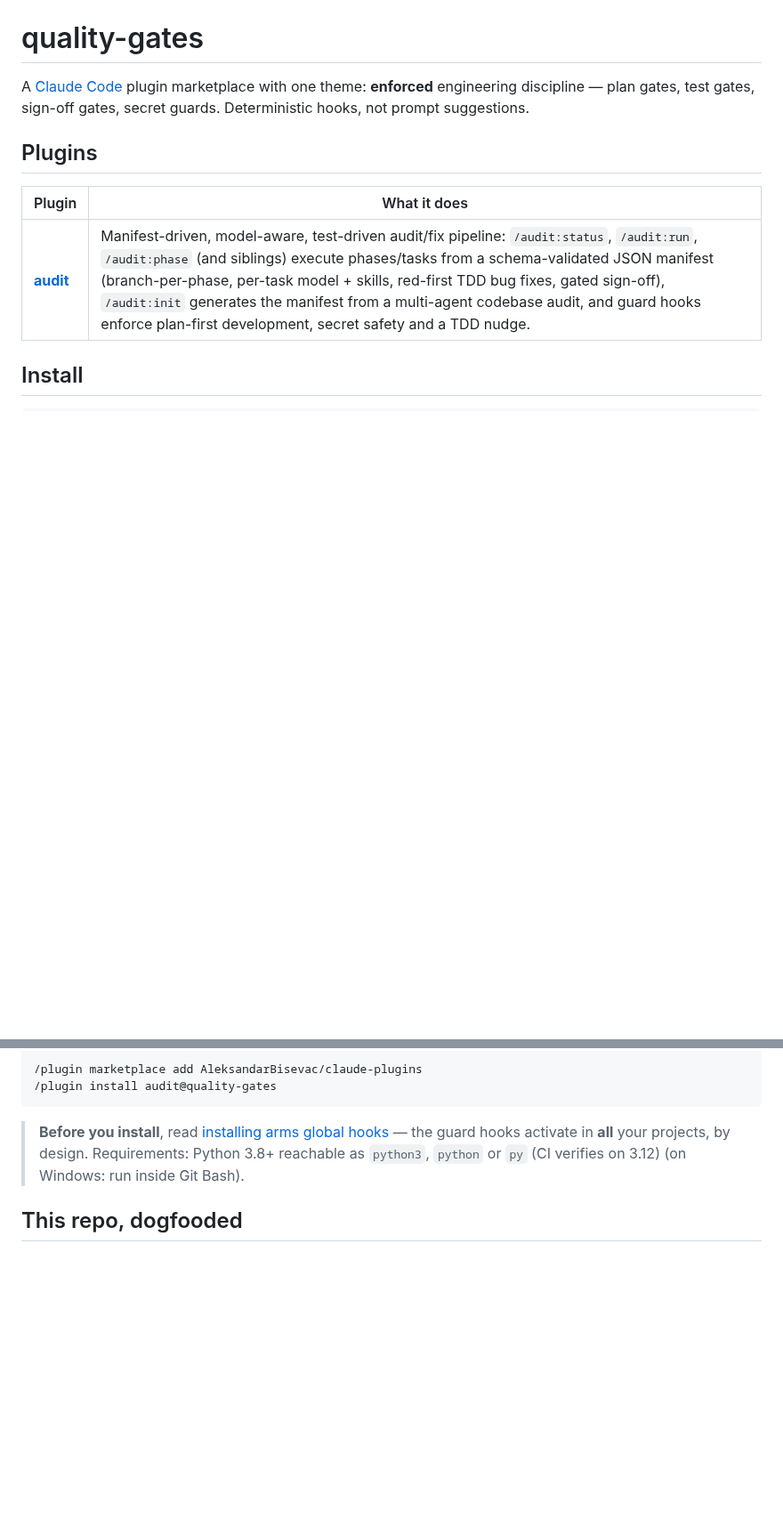
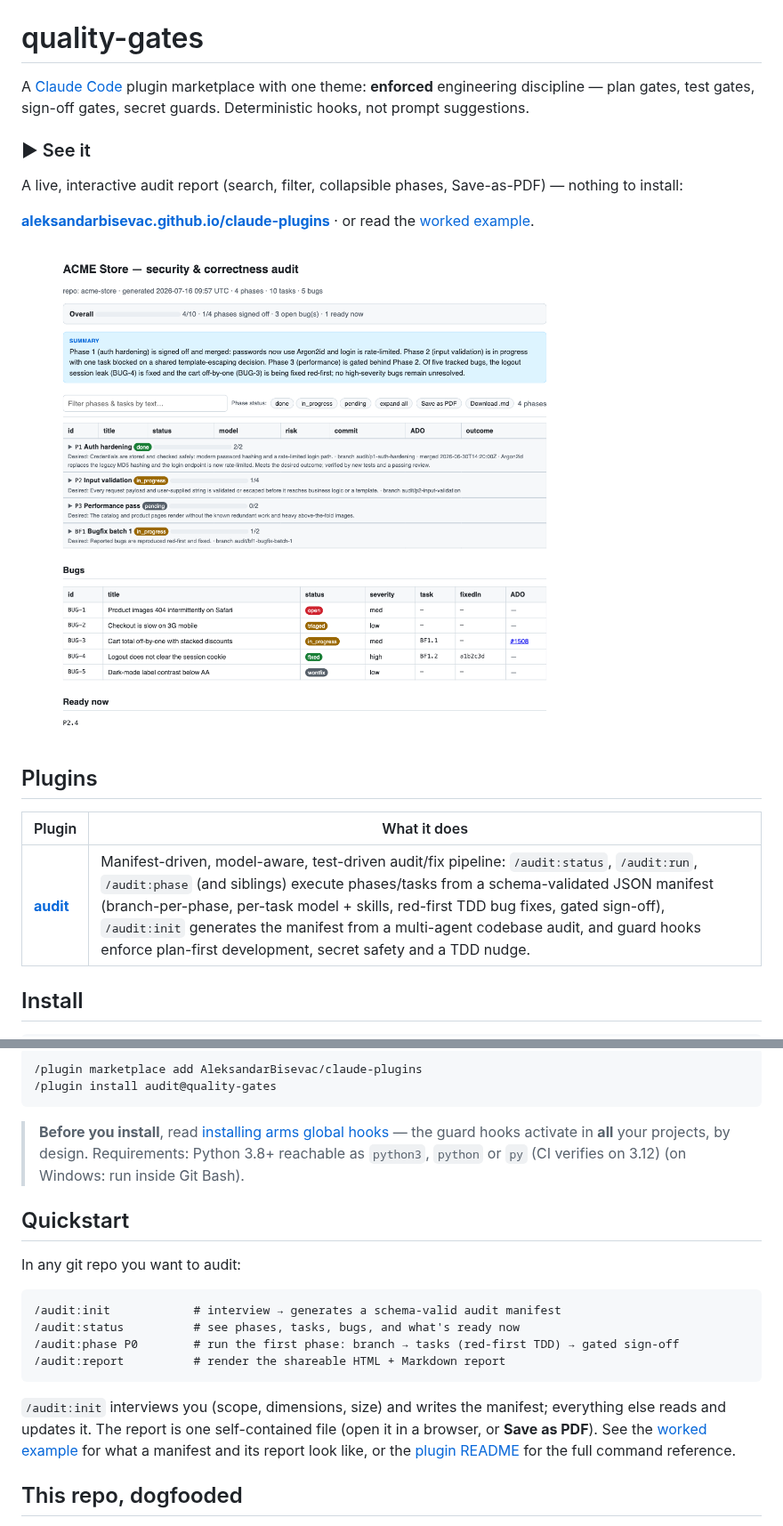
Before and after one commit to AleksandarBisevac/claude-plugins, a Markdown page: README.md, 2 parts joined by grey strips. Shown at 89% size. GitHub-like rendering; pictures changed too: docs/screenshots/overview.png (added); blank space fills up the shorter version.

````diff
--- a/README.md
+++ b/README.md
@@ -3,6 +3,14 @@
 A [Claude Code](https://code.claude.com) plugin marketplace with one theme:
 **enforced** engineering discipline — plan gates, test gates, sign-off gates,
 secret guards. Deterministic hooks, not prompt suggestions.
+
+### ▶ See it
+
+A live, interactive audit report (search, filter, collapsible phases, Save-as-PDF) — nothing to install:
+
+**[aleksandarbisevac.github.io/claude-plugins](https://aleksandarbisevac.github.io/claude-plugins/)** · or read the [worked example](examples/).
+
+[![An audit report: summary, progress, phases and bug list](docs/screenshots/overview.png)](https://aleksandarbisevac.github.io/claude-plugins/)
 
 ## Plugins
 
@@ -22,6 +30,23 @@ secret guards. Deterministic hooks, not prompt suggestions.
 > Requirements: Python 3.8+ reachable as `python3`, `python` or `py` (CI verifies on 3.12)
 > (on Windows: run inside Git Bash).
 
+## Quickstart
+
+In any git repo you want to audit:
+
+```
+/audit:init            # interview → generates a schema-valid audit manifest
+/audit:status          # see phases, tasks, bugs, and what's ready now
+/audit:phase P0        # run the first phase: branch → tasks (red-first TDD) → gated sign-off
+/audit:report          # render the shareable HTML + Markdown report
+```
+
+`/audit:init` interviews you (scope, dimensions, size) and writes the manifest;
+everything else reads and updates it. The report is one self-contained file
+(open it in a browser, or **Save as PDF**). See the [worked example](examples/)
+for what a manifest and its report look like, or the [plugin README](plugins/audit/README.md)
+for the full command reference.
+
 ## This repo, dogfooded
 
 `docs/audit/audit-plan.json` is this repository's own roadmap written as an
````
Also changed, not shown: CHANGELOG.md (+14 -0 lines), plugins/audit/README.md (+59 -6 lines), docs/screenshots/expanded.png (added), docs/screenshots/filtered.png (added), 2 other files.
